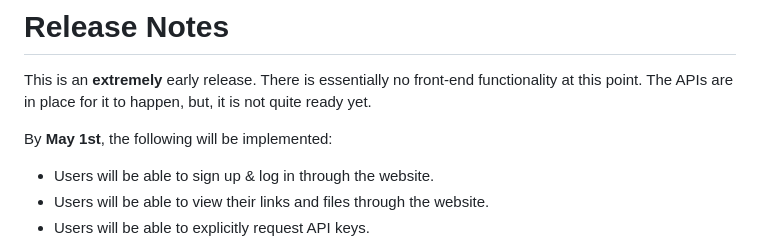
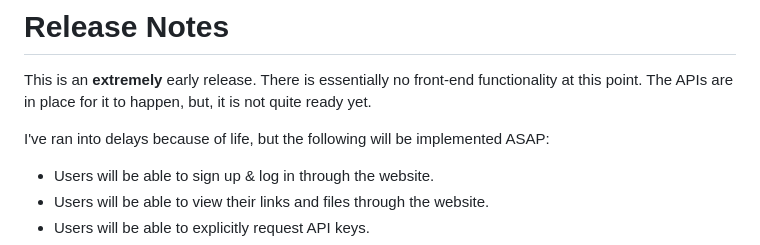
Before and after one commit to julianwastkn/keepfiles, a Markdown page: README.md, the part around the change. Drawn GitHub-style.

```diff
--- a/README.md
+++ b/README.md
@@ -5,7 +5,7 @@ KeepFiles is a file host and link shortener that empowers server hosts to effect
 # Release Notes
 This is an **extremely** early release. There is essentially no front-end functionality at this point. The APIs are in place for it to happen, but, it is not quite ready yet.
 
-By **May 1st**,  the following will be implemented:
+I've ran into delays because of life, but the following will be implemented ASAP:
 * Users will be able to sign up & log in through the website.
 * Users will be able to view their links and files through the website.
 * Users will be able to explicitly request API keys.
```
